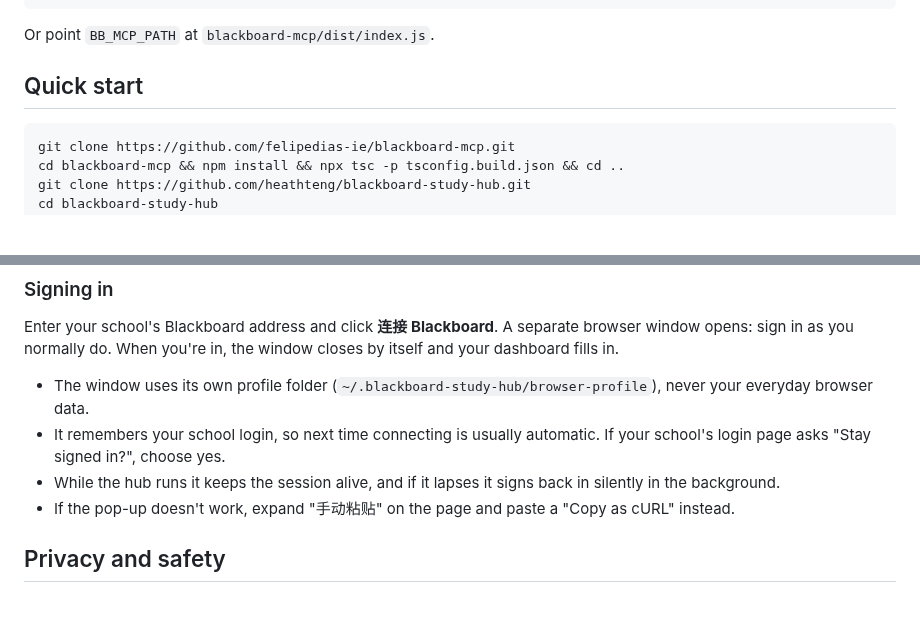
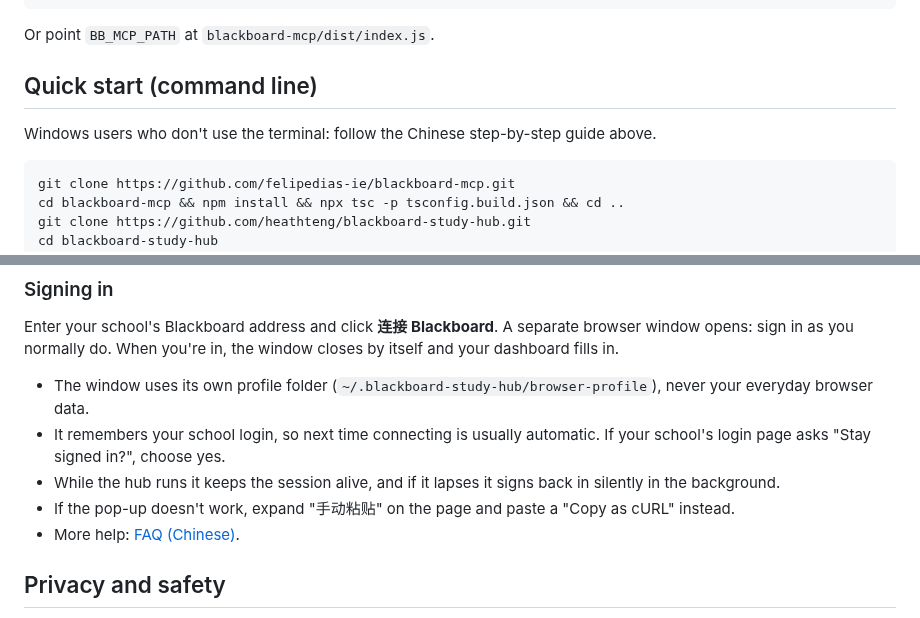
Before and after one commit to HeathTeng/Bridgeboard, a Markdown page: README.md, 2 parts joined by grey strips. GitHub-like rendering; blank space fills up the shorter version.

````diff
--- a/README.md
+++ b/README.md
@@ -38,7 +81,9 @@ your-folder/
 
 Or point `BB_MCP_PATH` at `blackboard-mcp/dist/index.js`.
 
-## Quick start
+## Quick start (command line)
+
+Windows users who don't use the terminal: follow the Chinese step-by-step guide above.
 
 ```bash
 git clone https://github.com/felipedias-ie/blackboard-mcp.git
@@ -58,6 +103,7 @@ Enter your school's Blackboard address and click **连接 Blackboard**. A separa
 - It remembers your school login, so next time connecting is usually automatic. If your school's login page asks "Stay signed in?", choose yes.
 - While the hub runs it keeps the session alive, and if it lapses it signs back in silently in the background.
 - If the pop-up doesn't work, expand "手动粘贴" on the page and paste a "Copy as cURL" instead.
+- More help: [FAQ (Chinese)](docs/FAQ.md).
 
 ## Privacy and safety
 
````
Also changed, not shown: other parts of README.md (+43 -0 lines), docs/step-connect.png (added).
